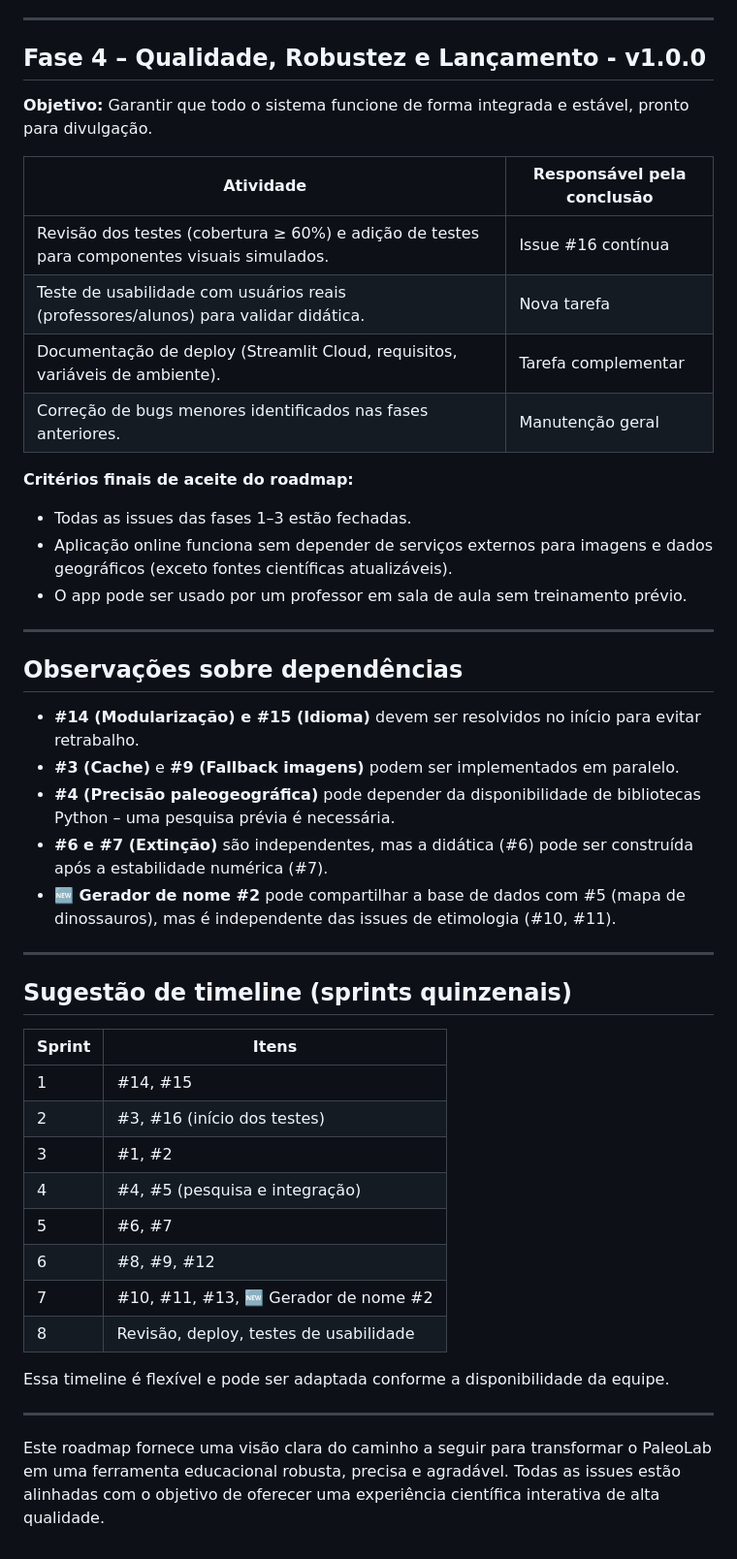
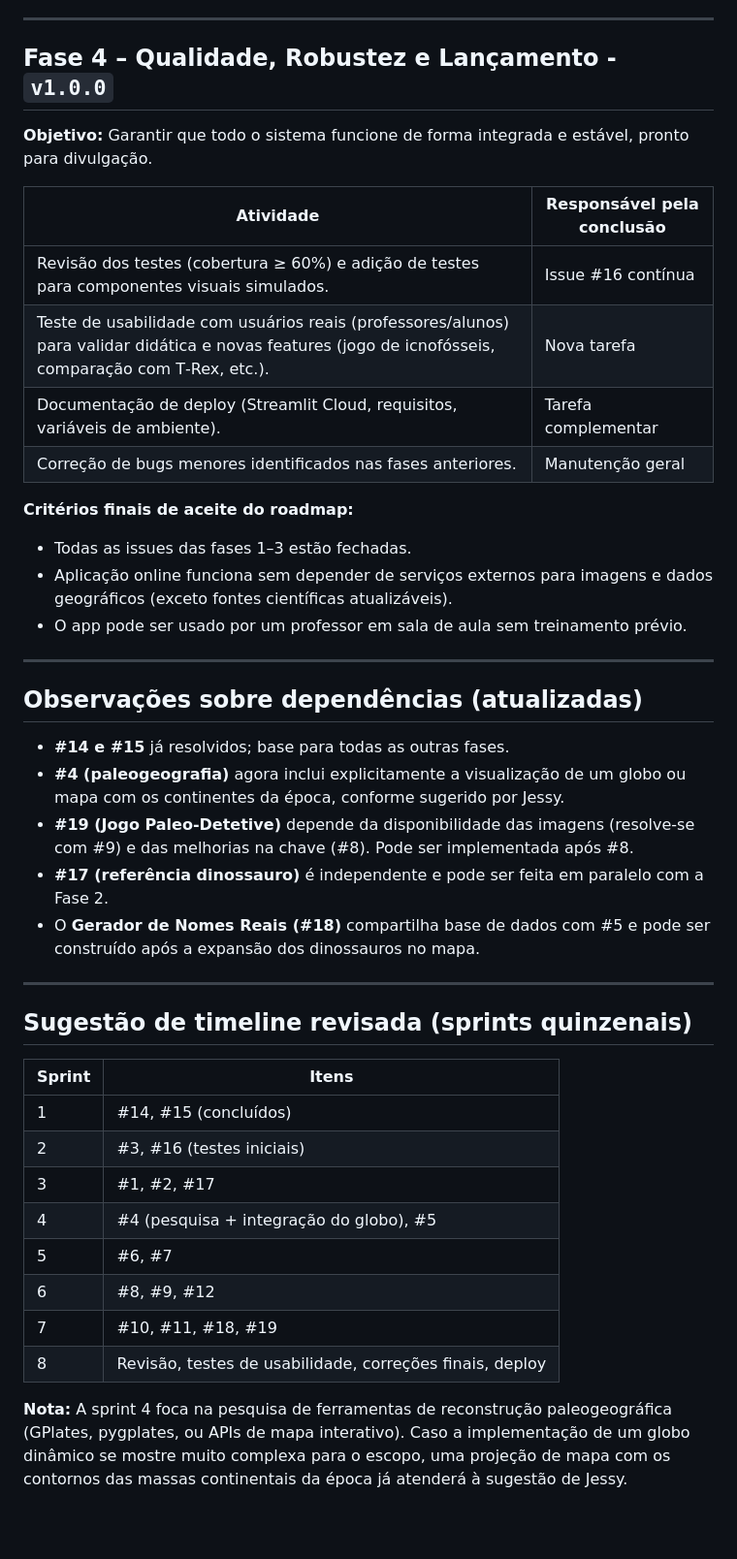
Before and after one commit to fael0306/dino, a Markdown page: roadmap.md, the part around one of its changes. Shown at 97% size. GitHub-like rendering; blank space fills up the shorter version.

```diff
--- a/roadmap.md
+++ b/roadmap.md
@@ -63,13 +67,13 @@ Este roadmap organiza as issues existentes em fases lógicas de desenvolvimento,
 
 ---
 
-## Fase 4 – Qualidade, Robustez e Lançamento - v1.0.0
+## Fase 4 – Qualidade, Robustez e Lançamento - `v1.0.0`
 **Objetivo:** Garantir que todo o sistema funcione de forma integrada e estável, pronto para divulgação.
 
 | Atividade | Responsável pela conclusão |
 |-----------|----------------------------|
 | Revisão dos testes (cobertura ≥ 60%) e adição de testes para componentes visuais simulados. | Issue #16 contínua |
-| Teste de usabilidade com usuários reais (professores/alunos) para validar didática. | Nova tarefa |
+| Teste de usabilidade com usuários reais (professores/alunos) para validar didática e novas features (jogo de icnofósseis, comparação com T‑Rex, etc.). | Nova tarefa |
 | Documentação de deploy (Streamlit Cloud, requisitos, variáveis de ambiente). | Tarefa complementar |
 | Correção de bugs menores identificados nas fases anteriores. | Manutenção geral |
 
@@ -80,31 +84,27 @@ Este roadmap organiza as issues existentes em fases lógicas de desenvolvimento,
 
 ---
 
-## Observações sobre dependências
+## Observações sobre dependências (atualizadas)
 
-- **#14 (Modularização) e #15 (Idioma)** devem ser resolvidos no início para evitar retrabalho.
-- **#3 (Cache)** e **#9 (Fallback imagens)** podem ser implementados em paralelo.
-- **#4 (Precisão paleogeográfica)** pode depender da disponibilidade de bibliotecas Python – uma pesquisa prévia é necessária.
-- **#6 e #7 (Extinção)** são independentes, mas a didática (#6) pode ser construída após a estabilidade numérica (#7).
-- **🆕 Gerador de nome #2** pode compartilhar a base de dados com #5 (mapa de dinossauros), mas é independente das issues de etimologia (#10, #11).
+- **#14 e #15** já resolvidos; base para todas as outras fases.
+- **#4 (paleogeografia)** agora inclui explicitamente a visualização de um globo ou mapa com os continentes da época, conforme sugerido por Jessy.
+- **#19 (Jogo Paleo‑Detetive)** depende da disponibilidade das imagens (resolve‑se com #9) e das melhorias na chave (#8). Pode ser implementada após #8.
+- **#17 (referência dinossauro)** é independente e pode ser feita em paralelo com a Fase 2.
+- O **Gerador de Nomes Reais (#18)** compartilha base de dados com #5 e pode ser construído após a expansão dos dinossauros no mapa.
 
 ---
 
-## Sugestão de timeline (sprints quinzenais)
+## Sugestão de timeline revisada (sprints quinzenais)
 
 | Sprint | Itens |
 |--------|-------|
-| 1 | #14, #15 |
-| 2 | #3, #16 (início dos testes) |
-| 3 | #1, #2 |
-| 4 | #4, #5 (pesquisa e integração) |
+| 1 | #14, #15 (concluídos) |
+| 2 | #3, #16 (testes iniciais) |
+| 3 | #1, #2, #17 |
+| 4 | #4 (pesquisa + integração do globo), #5 |
 | 5 | #6, #7 |
 | 6 | #8, #9, #12 |
-| 7 | #10, #11, #13, 🆕 Gerador de nome #2 |
-| 8 | Revisão, deploy, testes de usabilidade |
+| 7 | #10, #11, #18, #19 |
+| 8 | Revisão, testes de usabilidade, correções finais, deploy |
 
-Essa timeline é flexível e pode ser adaptada conforme a disponibilidade da equipe.
-
----
-
-Este roadmap fornece uma visão clara do caminho a seguir para transformar o PaleoLab em uma ferramenta educacional robusta, precisa e agradável. Todas as issues estão alinhadas com o objetivo de oferecer uma experiência científica interativa de alta qualidade.
+**Nota:** A sprint 4 foca na pesquisa de ferramentas de reconstrução paleogeográfica (GPlates, pygplates, ou APIs de mapa interativo). Caso a implementação de um globo dinâmico se mostre muito complexa para o escopo, uma projeção de mapa com os contornos das massas continentais da época já atenderá à sugestão de Jessy.
```
Also changed, not shown: other parts of roadmap.md (+21 -17 lines).
